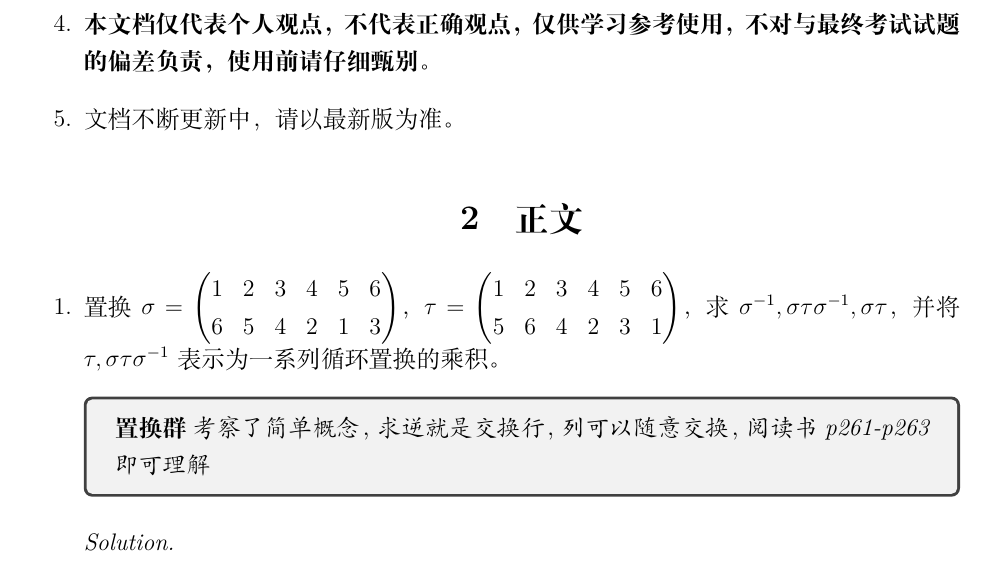
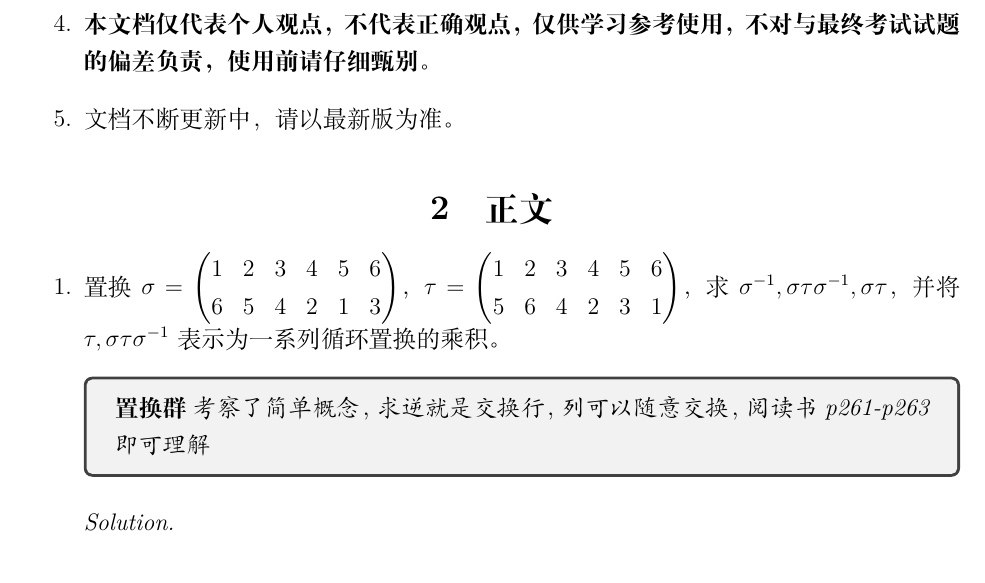
Before and after one commit to Ainevsia/Algebraic-Number-Theory, a LaTeX document (Final/main.tex): part of page 1 of 6, cut so that both start at the same text. Compiled offline with XeLaTeX.

Commit message:
release again again

```diff
--- a/Final/main.tex
+++ b/Final/main.tex
@@ -12,11 +12,11 @@
   \item \textbf{本文档仅代表个人观点，不代表正确观点，仅供学习参考使用，不对与最终考试试题的偏差负责，使用前请仔细甄别。}
   \item \textbf{本文档仅代表个人观点，不代表正确观点，仅供学习参考使用，不对与最终考试试题的偏差负责，使用前请仔细甄别。}
   \item 文档不断更新中，请以最新版为准。
+\end{enumerate}
 \section{正文}
-\end{enumerate}
-  \begin{enumerate}
+\begin{enumerate}
     \item \input{problem1}
     \item \input{problem2}
     \item \input{problem3}
-  \end{enumerate}
+\end{enumerate}
 \end{document}
```
Also changed, not shown: Final/main.pdf, Final/release.pdf.
